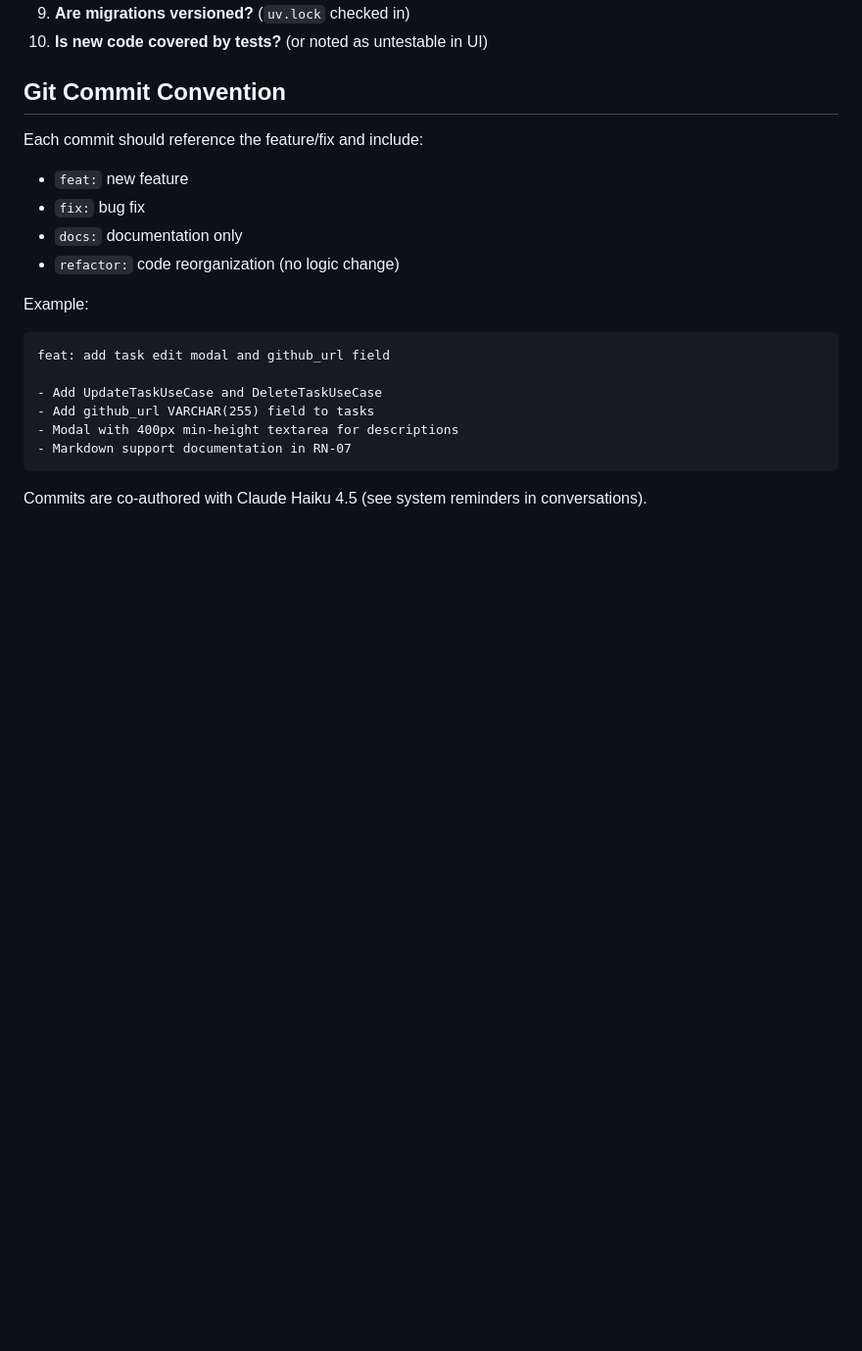
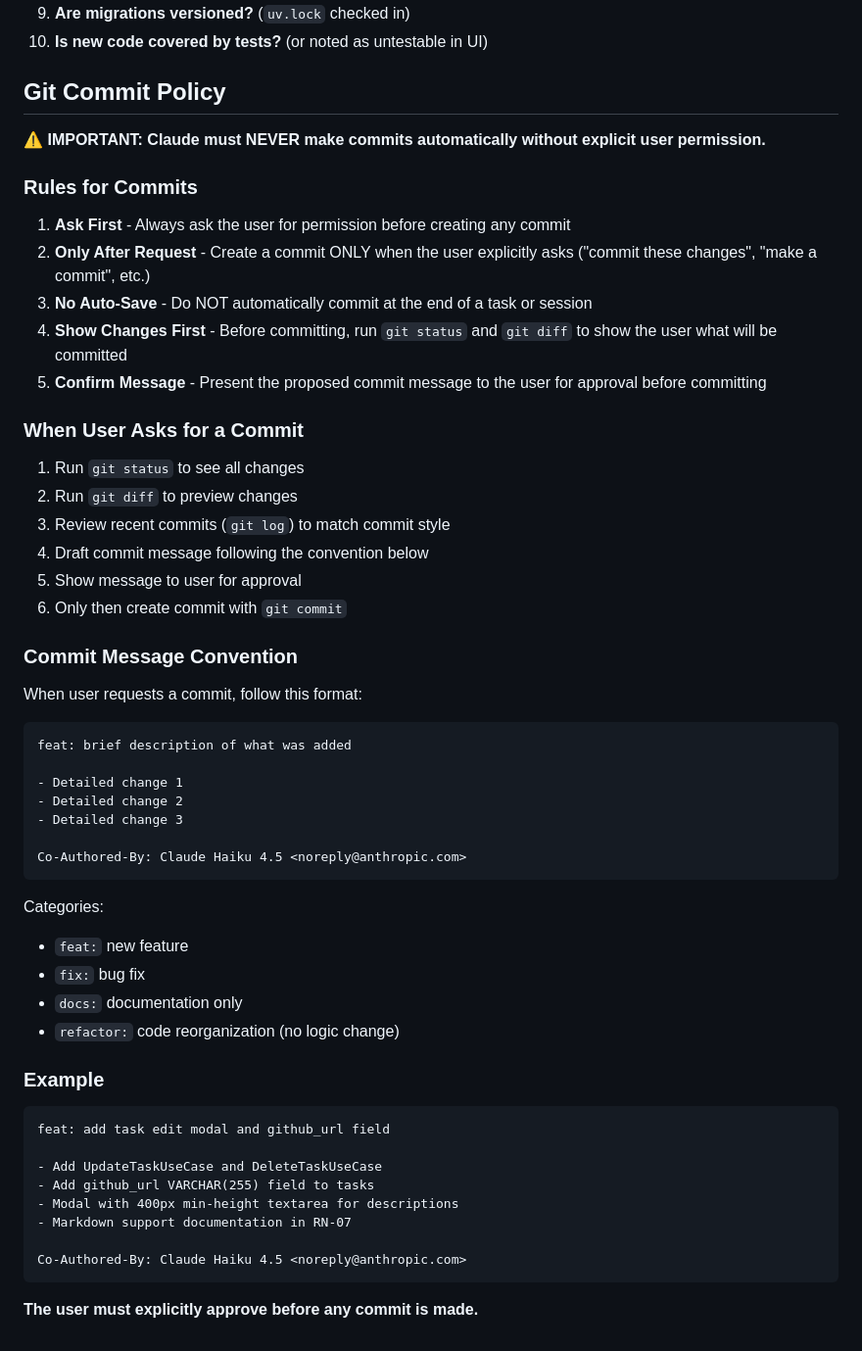
Before and after one commit to leonardomedeiros/spec-software-development-samples, a Markdown page: task-app-django/CLAUDE.md, the part around the change. Shown at 98% size. GitHub-like rendering; blank space fills up the shorter version.

Commit message:
docs: add explicit git commit policy - Claude must ask for permission first

````diff
--- a/task-app-django/CLAUDE.md
+++ b/task-app-django/CLAUDE.md
@@ -231,15 +231,49 @@ When adding features or fixing bugs:
 9. **Are migrations versioned?** (`uv.lock` checked in)
 10. **Is new code covered by tests?** (or noted as untestable in UI)
 
-## Git Commit Convention
+## Git Commit Policy
 
-Each commit should reference the feature/fix and include:
+⚠️ **IMPORTANT: Claude must NEVER make commits automatically without explicit user permission.**
+
+### Rules for Commits
+
+1. **Ask First** - Always ask the user for permission before creating any commit
+2. **Only After Request** - Create a commit ONLY when the user explicitly asks ("commit these changes", "make a commit", etc.)
+3. **No Auto-Save** - Do NOT automatically commit at the end of a task or session
+4. **Show Changes First** - Before committing, run `git status` and `git diff` to show the user what will be committed
+5. **Confirm Message** - Present the proposed commit message to the user for approval before committing
+
+### When User Asks for a Commit
+
+1. Run `git status` to see all changes
+2. Run `git diff` to preview changes
+3. Review recent commits (`git log`) to match commit style
+4. Draft commit message following the convention below
+5. Show message to user for approval
+6. Only then create commit with `git commit`
+
+### Commit Message Convention
+
+When user requests a commit, follow this format:
+
+```
+feat: brief description of what was added
+
+- Detailed change 1
+- Detailed change 2
+- Detailed change 3
+
+Co-Authored-By: Claude Haiku 4.5 <noreply@anthropic.com>
+```
+
+Categories:
 - `feat:` new feature
 - `fix:` bug fix
 - `docs:` documentation only
 - `refactor:` code reorganization (no logic change)
 
-Example:
+### Example
+
 ```
 feat: add task edit modal and github_url field
 
@@ -247,6 +281,8 @@ feat: add task edit modal and github_url field
 - Add github_url VARCHAR(255) field to tasks
 - Modal with 400px min-height textarea for descriptions
 - Markdown support documentation in RN-07
+
+Co-Authored-By: Claude Haiku 4.5 <noreply@anthropic.com>
 ```
 
-Commits are co-authored with Claude Haiku 4.5 (see system reminders in conversations).
+**The user must explicitly approve before any commit is made.**
````
